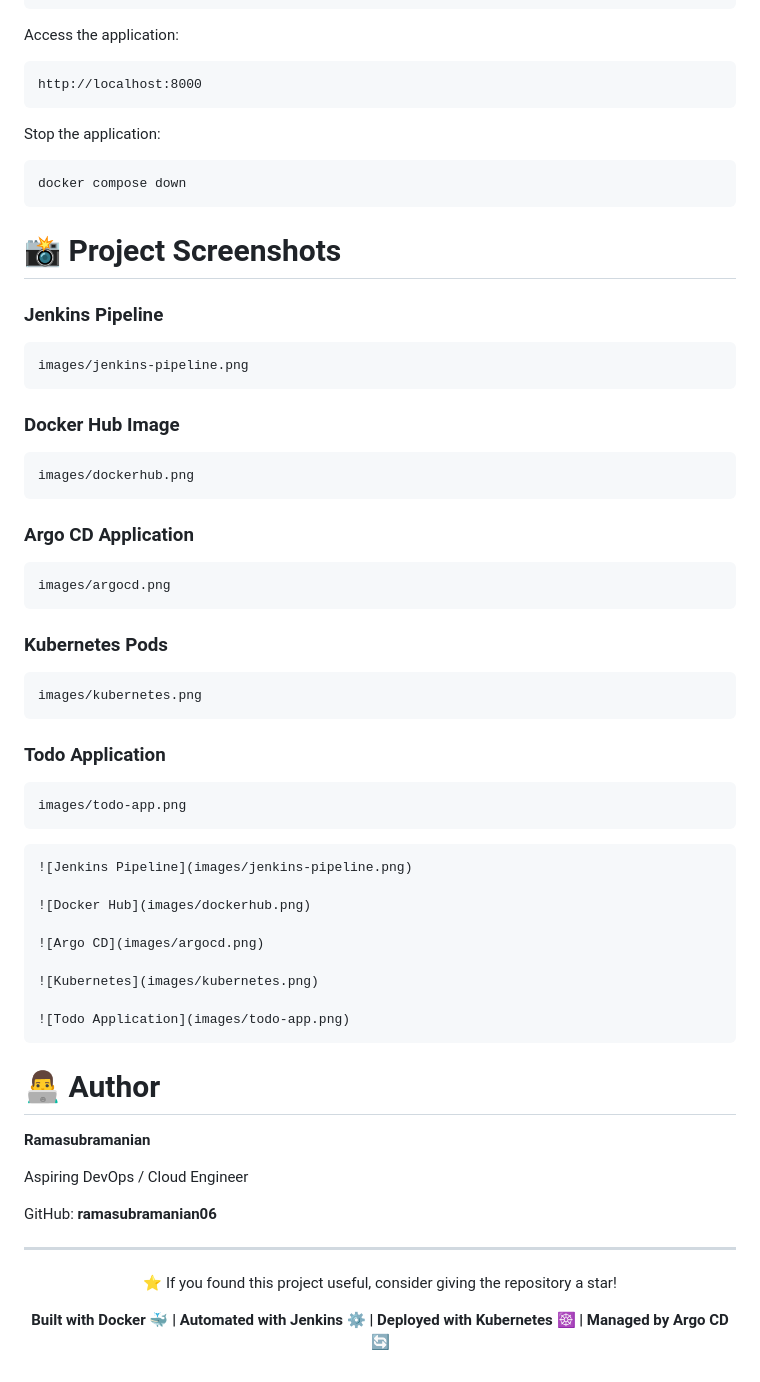
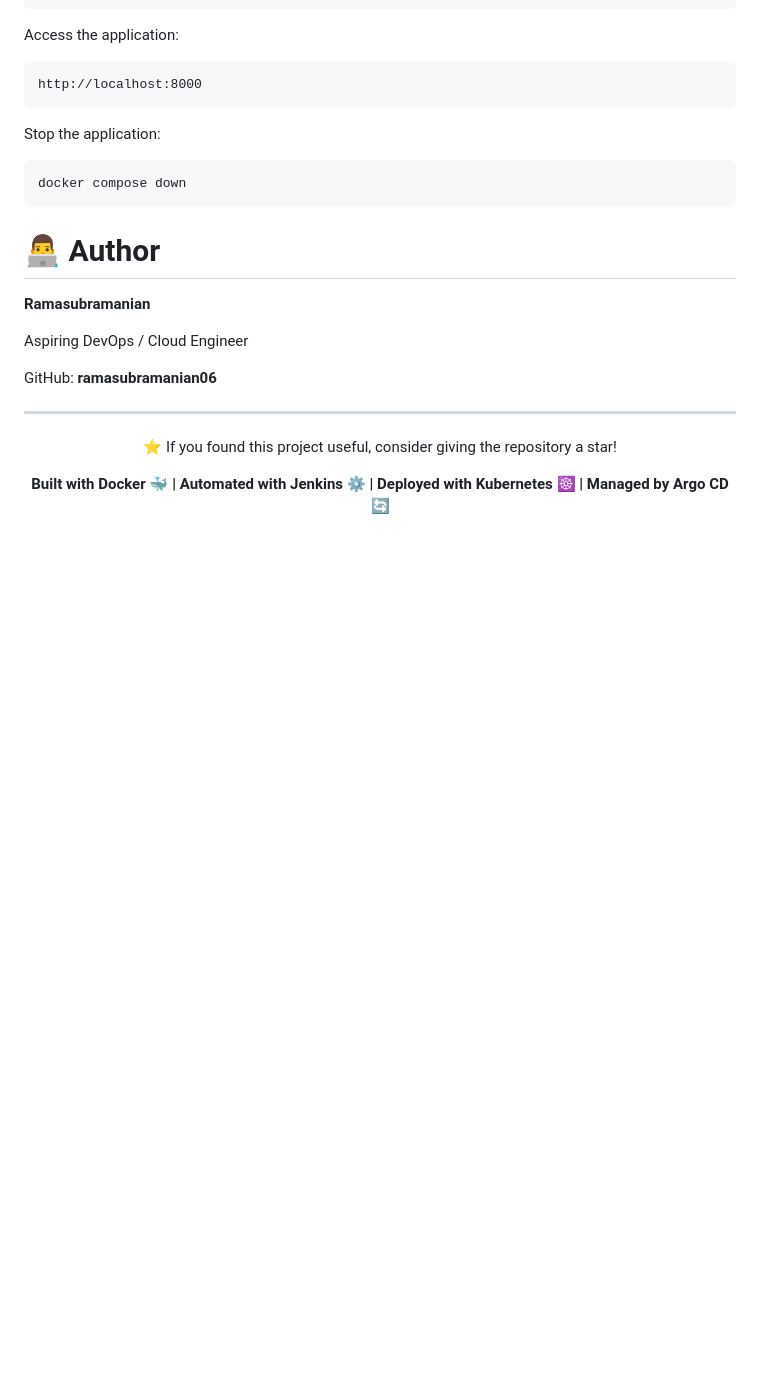
Before and after one commit to ramasubramanian06/python-jenkins-project, a Markdown page: README.md, the part around the change. GitHub-like rendering; blank space fills up the shorter version.

Commit message:
new README

````diff
--- a/README.md
+++ b/README.md
@@ -192,52 +192,6 @@ Stop the application:
 docker compose down
 ```
 
-# 📸 Project Screenshots
-
-
-### Jenkins Pipeline
-
-```text
-images/jenkins-pipeline.png
-```
-
-### Docker Hub Image
-
-```text
-images/dockerhub.png
-```
-
-### Argo CD Application
-
-```text
-images/argocd.png
-```
-
-### Kubernetes Pods
-
-```text
-images/kubernetes.png
-```
-
-### Todo Application
-
-```text
-images/todo-app.png
-```
-
-```markdown
-![Jenkins Pipeline](images/jenkins-pipeline.png)
-
-![Docker Hub](images/dockerhub.png)
-
-![Argo CD](images/argocd.png)
-
-![Kubernetes](images/kubernetes.png)
-
-![Todo Application](images/todo-app.png)
-```
-
-
 
 # 👨‍💻 Author
 
````
